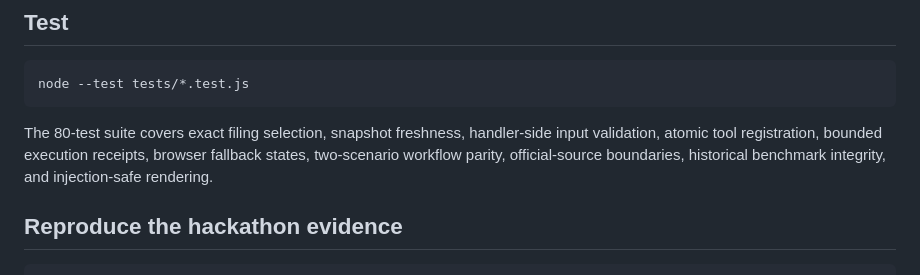
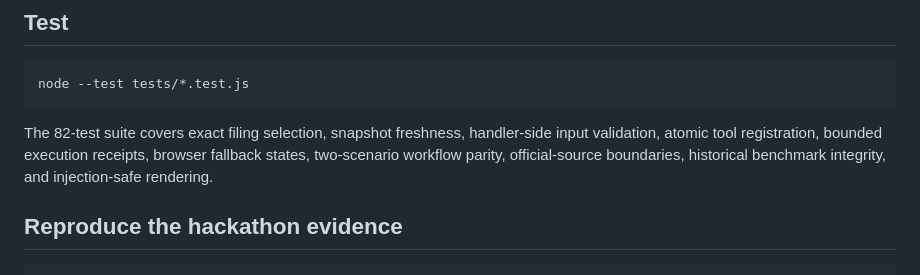
Before and after one commit to zaeem-rafiq/nwa-growth-signal-webmcp, a Markdown page: README.md, the part around the change. Drawn GitHub-style.

````diff
--- a/README.md
+++ b/README.md
@@ -28,7 +28,7 @@ Open `http://localhost:8000`. The human interface works in ordinary browsers. We
 node --test tests/*.test.js
 ```
 
-The 80-test suite covers exact filing selection, snapshot freshness, handler-side input validation, atomic tool registration, bounded execution receipts, browser fallback states, two-scenario workflow parity, official-source boundaries, historical benchmark integrity, and injection-safe rendering.
+The 82-test suite covers exact filing selection, snapshot freshness, handler-side input validation, atomic tool registration, bounded execution receipts, browser fallback states, two-scenario workflow parity, official-source boundaries, historical benchmark integrity, and injection-safe rendering.
 
 ## Reproduce the hackathon evidence
 
````
Also changed, not shown: devpost-submission.md (+6 -4 lines), docs/hackathon/EVIDENCE.md (+3 -2 lines).
